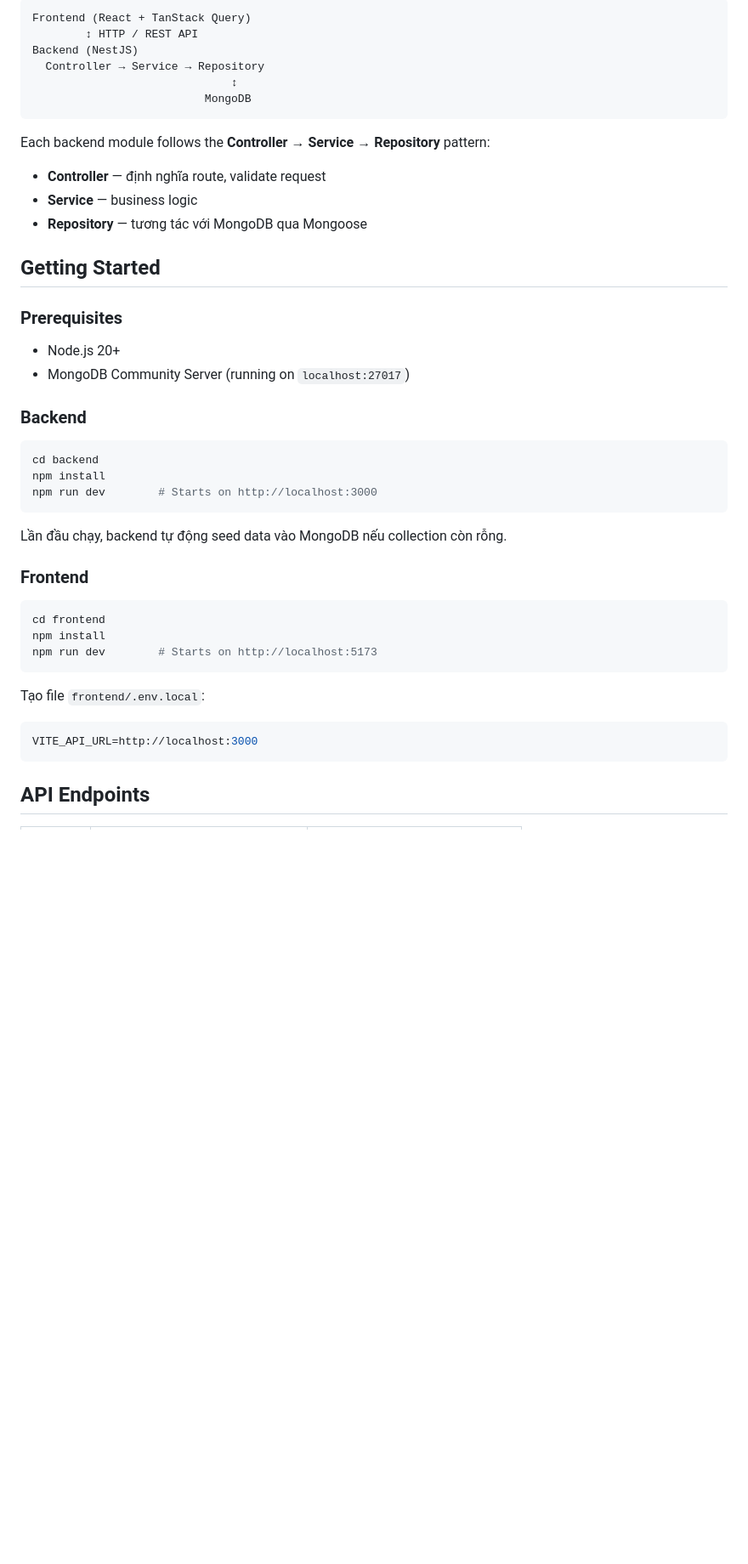
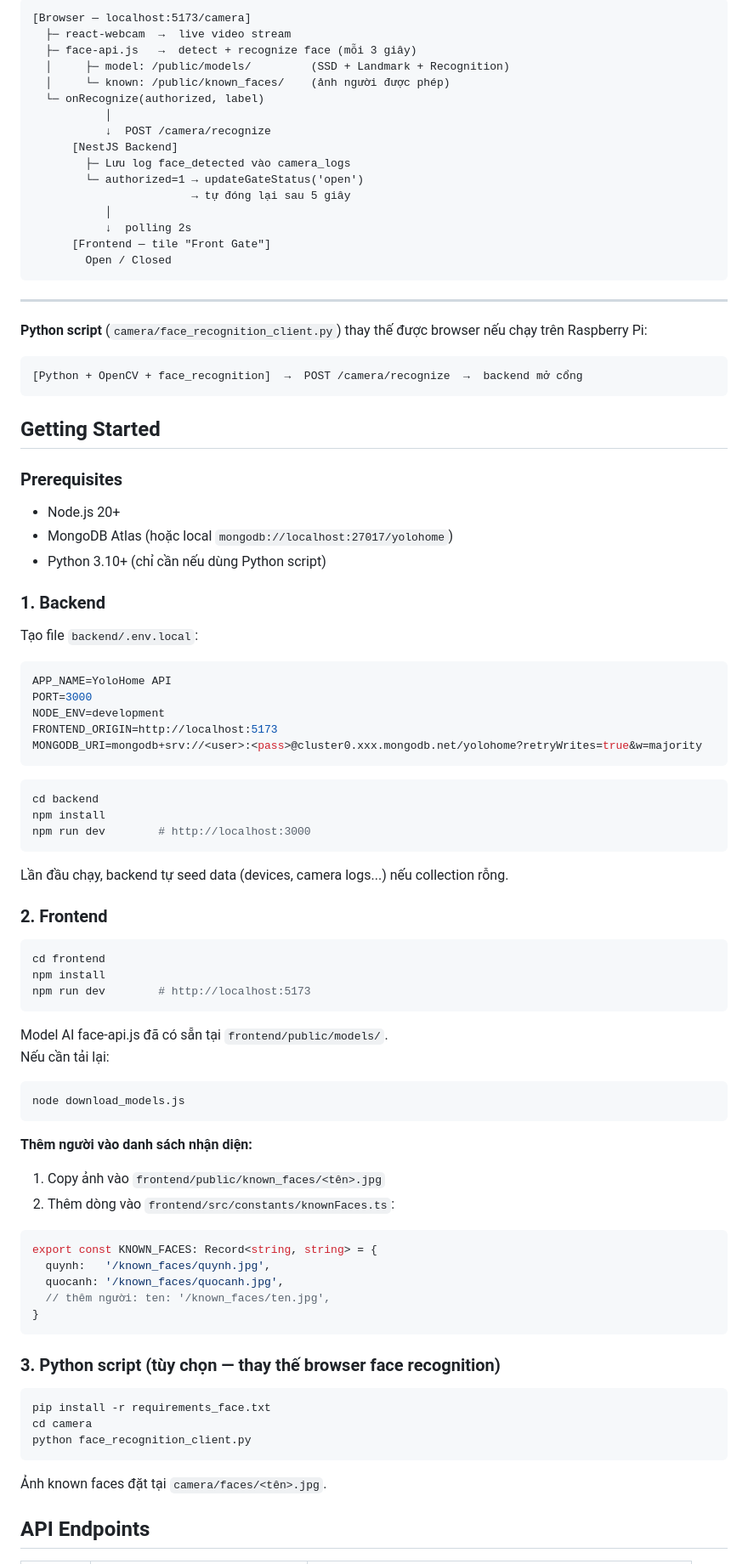
Before and after one commit to XuanSang2005/YOLOHOME, a Markdown page: README.md, the part around one of its changes. Shown at 85% size. Rendered like a GitHub page; blank space fills up the shorter version.

````diff
--- a/README.md
+++ b/README.md
@@ -70,48 +92,92 @@ SmartAIOT-YoloHome/
 
 ```
-Frontend (React + TanStack Query)
-        ↕ HTTP / REST API
-Backend (NestJS)
-  Controller → Service → Repository
-                              ↕
-                          MongoDB
+[Browser — localhost:5173/camera]
+  ├─ react-webcam  →  live video stream
+  ├─ face-api.js   →  detect + recognize face (mỗi 3 giây)
+  │     ├─ model: /public/models/         (SSD + Landmark + Recognition)
+  │     └─ known: /public/known_faces/    (ảnh người được phép)
+  └─ onRecognize(authorized, label)
+           │
+           ↓  POST /camera/recognize
+      [NestJS Backend]
+        ├─ Lưu log face_detected vào camera_logs
+        └─ authorized=1 → updateGateStatus('open')
+                        → tự đóng lại sau 5 giây
+           │
+           ↓  polling 2s
+      [Frontend — tile "Front Gate"]
+        Open / Closed
 ```
 
-Each backend module follows the **Controller → Service → Repository** pattern:
-- **Controller** — định nghĩa route, validate request
-- **Service** — business logic
-- **Repository** — tương tác với MongoDB qua Mongoose
+---
+
+**Python script** (`camera/face_recognition_client.py`) thay thế được browser nếu chạy trên Raspberry Pi:
+```
+[Python + OpenCV + face_recognition]  →  POST /camera/recognize  →  backend mở cổng
+```
 
 ## Getting Started
 
 ### Prerequisites
 
 - Node.js 20+
-- MongoDB Community Server (running on `localhost:27017`)
+- MongoDB Atlas (hoặc local `mongodb://localhost:27017/yolohome`)
+- Python 3.10+ (chỉ cần nếu dùng Python script)
 
-### Backend
+### 1. Backend
+
+Tạo file `backend/.env.local`:
+
+```env
+APP_NAME=YoloHome API
+PORT=3000
+NODE_ENV=development
+FRONTEND_ORIGIN=http://localhost:5173
+MONGODB_URI=mongodb+srv://<user>:<pass>@cluster0.xxx.mongodb.net/yolohome?retryWrites=true&w=majority
+```
 
 ```bash
 cd backend
 npm install
-npm run dev        # Starts on http://localhost:3000
+npm run dev        # http://localhost:3000
 ```
 
-Lần đầu chạy, backend tự động seed data vào MongoDB nếu collection còn rỗng.
+Lần đầu chạy, backend tự seed data (devices, camera logs...) nếu collection rỗng.
 
-### Frontend
+### 2. Frontend
 
 ```bash
 cd frontend
 npm install
-npm run dev        # Starts on http://localhost:5173
+npm run dev        # http://localhost:5173
 ```
 
-Tạo file `frontend/.env.local`:
+Model AI face-api.js đã có sẵn tại `frontend/public/models/`.
+Nếu cần tải lại:
+```bash
+node download_models.js
+```
 
-```env
-VITE_API_URL=http://localhost:3000
+**Thêm người vào danh sách nhận diện:**
+1. Copy ảnh vào `frontend/public/known_faces/<tên>.jpg`
+2. Thêm dòng vào `frontend/src/constants/knownFaces.ts`:
+```ts
+export const KNOWN_FACES: Record<string, string> = {
+  quynh:   '/known_faces/quynh.jpg',
+  quocanh: '/known_faces/quocanh.jpg',
+  // thêm người: ten: '/known_faces/ten.jpg',
+}
 ```
+
+### 3. Python script (tùy chọn — thay thế browser face recognition)
+
+```bash
+pip install -r requirements_face.txt
+cd camera
+python face_recognition_client.py
+```
+
+Ảnh known faces đặt tại `camera/faces/<tên>.jpg`.
 
 ## API Endpoints
 
````
Also changed, not shown: other parts of README.md (+92 -24 lines).
